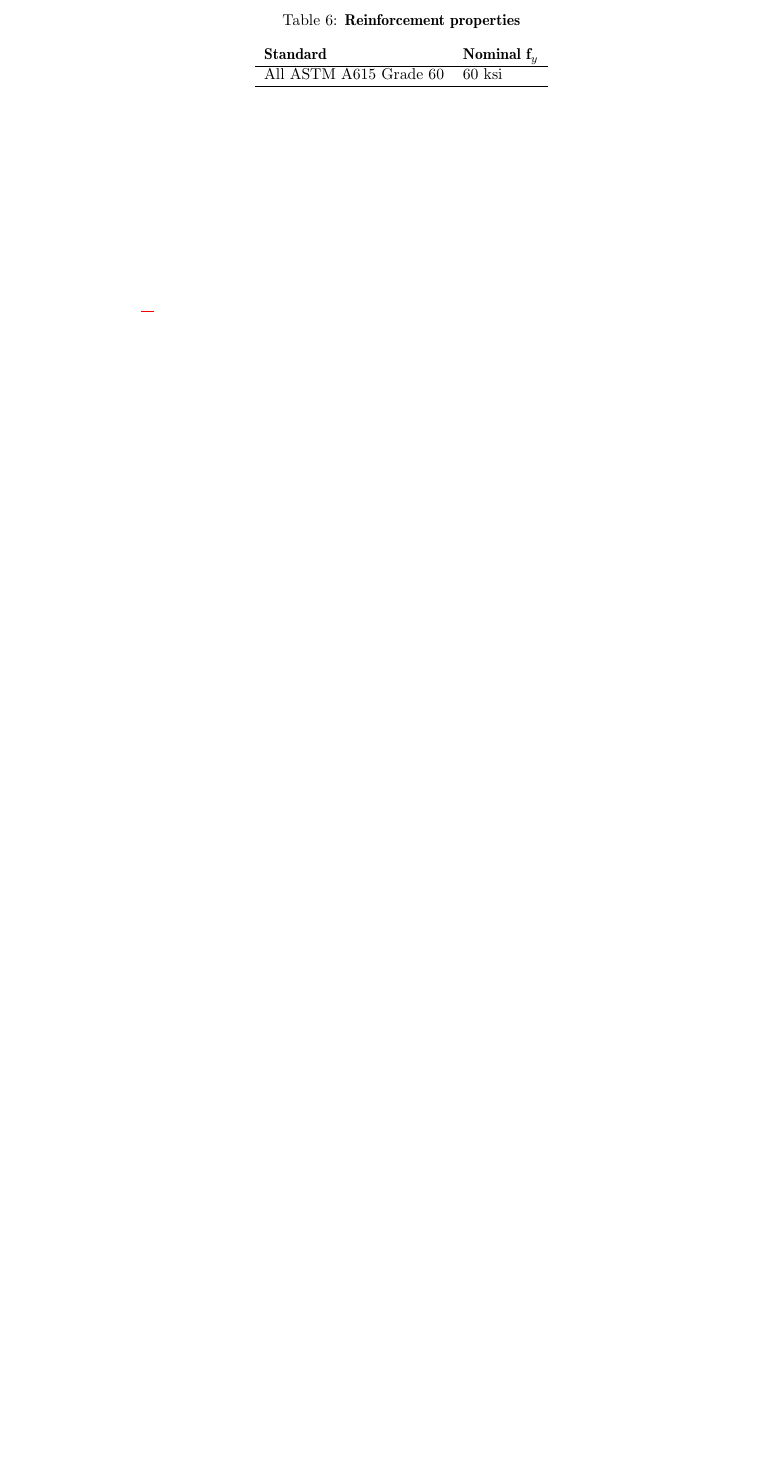
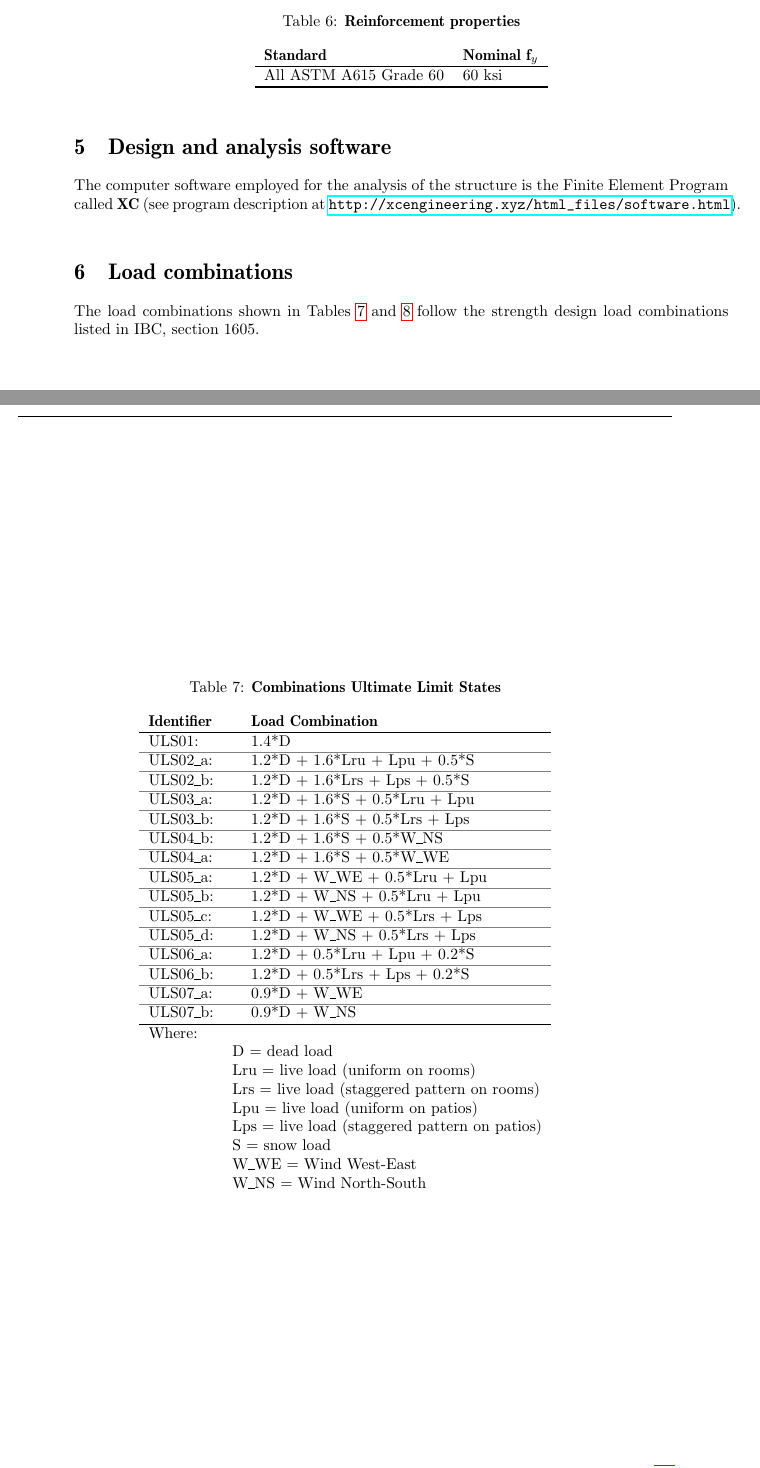
Before and after one commit to anaiortega/memoria, a LaTeX document (calculation_report.tex, which reads loadComb.tex, software.tex): part of page 4 of 8 before the commit and two parts of pages 4 and 5 of 10 after it, the two joined at a grey line, cut so that both start at the same text, the shorter picture padded with empty space. Compiled offline with pdfLaTeX.

Commit message:
Add software and load combinations

```diff
--- a/calculation_report.tex
+++ b/calculation_report.tex
@@ -6,6 +6,7 @@
 \usepackage{multicol,caption}               % three-column layout
 %\usepackage[font={footnotesize}]{caption}
 \usepackage{xcolor}
+\usepackage{hyperref}
 \newenvironment{Figure}
   {\par\medskip\noindent\minipage{\linewidth}}
   {\endminipage\par\medskip}
@@ -26,6 +27,11 @@
 \input{loads.tex}
 \section{Materials}
 \input{materials}
+\section{Design and analysis software}
+\input{software}
+\section{Load combinations}
+\input{loadComb}
+
 
 \clearpage
 \appendix
--- /dev/null
+++ b/loadComb.tex
@@ -0,0 +1,49 @@
+The load combinations shown in Tables \ref{ULS} and \ref{SLS} follow the strength design load combinations listed in IBC, section 1605.
+\begin{table}[h]
+  \begin{center}
+   \caption{\textbf{Combinations Ultimate Limit States}} \label{ULS}
+   \begin{tabular}{lll}
+    \textbf{Identifier} && \textbf{Load Combination}\\
+      \hlineB{2}
+    ULS01: && 1.4*D \\
+      \arrayrulecolor{gray}\hline
+    ULS02\_a: && 1.2*D + 1.6*Lru + Lpu + 0.5*S\\
+      \arrayrulecolor{gray}\hline
+    ULS02\_b: && 1.2*D + 1.6*Lrs + Lps + 0.5*S \\
+      \arrayrulecolor{gray}\hline
+    ULS03\_a: && 1.2*D + 1.6*S + 0.5*Lru + Lpu \\
+      \arrayrulecolor{gray}\hline
+    ULS03\_b: && 1.2*D + 1.6*S + 0.5*Lrs + Lps \\
+      \arrayrulecolor{gray}\hline
+    ULS04\_b: && 1.2*D + 1.6*S + 0.5*W\_NS \\
+      \arrayrulecolor{gray}\hline
+    ULS04\_a: && 1.2*D + 1.6*S + 0.5*W\_WE \\
+      \arrayrulecolor{gray}\hline
+    ULS05\_a: && 1.2*D + W\_WE + 0.5*Lru + Lpu \\
+      \arrayrulecolor{gray}\hline
+    ULS05\_b: && 1.2*D + W\_NS + 0.5*Lru + Lpu \\
+      \arrayrulecolor{gray}\hline
+    ULS05\_c: && 1.2*D + W\_WE + 0.5*Lrs + Lps \\
+      \arrayrulecolor{gray}\hline
+    ULS05\_d: && 1.2*D + W\_NS + 0.5*Lrs + Lps \\
+       \arrayrulecolor{gray}\hline
+    ULS06\_a: && 1.2*D + 0.5*Lru + Lpu + 0.2*S \\
+      \arrayrulecolor{gray}\hline
+    ULS06\_b: && 1.2*D + 0.5*Lrs + Lps + 0.2*S \\
+      \arrayrulecolor{gray}\hline
+    ULS07\_a: && 0.9*D + W\_WE \\
+      \arrayrulecolor{gray}\hline
+    ULS07\_b: && 0.9*D + W\_NS \\
+    \hlineB{2}
+    Where: & \multicolumn{2}{l}{} \\
+    & \multicolumn{2}{l}{ D =  dead load} \\
+    & \multicolumn{2}{l}{ Lru =  live load (uniform on rooms)} \\
+    & \multicolumn{2}{l}{ Lrs =  live load (staggered pattern on rooms)}\\
+    & \multicolumn{2}{l}{ Lpu =  live load (uniform on patios)} \\
+    & \multicolumn{2}{l}{ Lps =  live load (staggered pattern on patios)}\\
+    & \multicolumn{2}{l}{ S =  snow load} \\
+    & \multicolumn{2}{l}{ W\_WE =  Wind West-East} \\
+    & \multicolumn{2}{l}{ W\_NS =  Wind North-South} \\
+  \end{tabular}
+  \end{center}
+\end{table}
--- /dev/null
+++ b/software.tex
@@ -0,0 +1 @@
+The computer software employed for the analysis of the structure is the Finite Element Program called \textbf{XC} (see program description at \url{http://xcengineering.xyz/html\_files/software.html}).
```
Also changed, not shown: loads.tex (+7 -0 lines), calculation_report.pdf, loadComb.tex (32 more changed lines), 7 other files.
